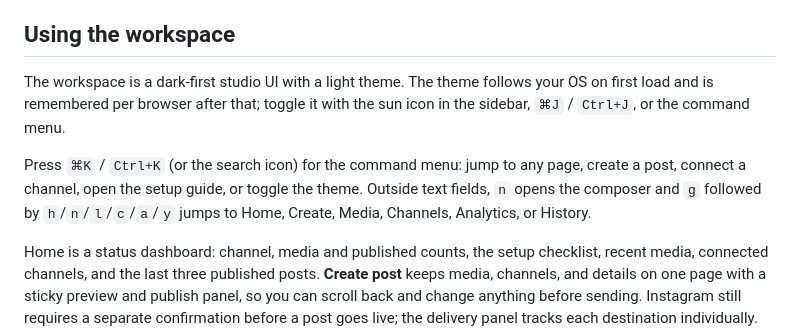
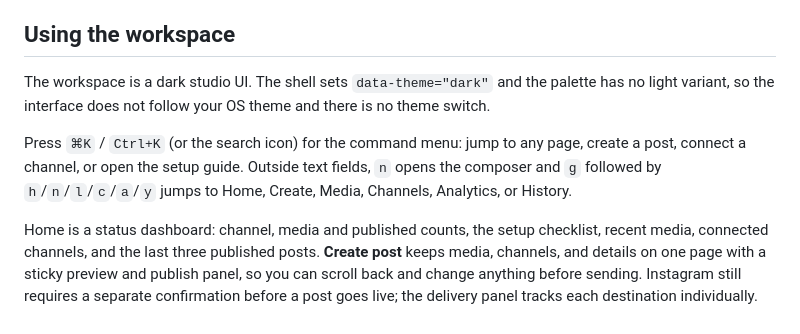
Before and after one commit to jatinRajpoot/relay, a Markdown page: README.md, the part around the change. GitHub-like rendering.

Commit message:
Describe the workspace as the dark-only UI it is
The README promised a theme that follows the OS, is remembered per
browser, and toggles from a sidebar sun icon, Ctrl+J, or the command
menu. None of that exists: index.html hardcodes data-theme="dark",
there is no toggle control, no Ctrl+J handler, and no palette command,
and styles.css gives [data-theme="light"] the same dark palette.

Describe the shell as it actually behaves and drop the theme entry
from the command-menu list.

```diff
--- a/README.md
+++ b/README.md
@@ -29,9 +29,9 @@ The default SQLite file is `data/relay.sqlite3`. Preserve `TOKEN_ENCRYPTION_KEY`
 
 ## Using the workspace
 
-The workspace is a dark-first studio UI with a light theme. The theme follows your OS on first load and is remembered per browser after that; toggle it with the sun icon in the sidebar, `⌘J` / `Ctrl+J`, or the command menu.
+The workspace is a dark studio UI. The shell sets `data-theme="dark"` and the palette has no light variant, so the interface does not follow your OS theme and there is no theme switch.
 
-Press `⌘K` / `Ctrl+K` (or the search icon) for the command menu: jump to any page, create a post, connect a channel, open the setup guide, or toggle the theme. Outside text fields, `n` opens the composer and `g` followed by `h`/`n`/`l`/`c`/`a`/`y` jumps to Home, Create, Media, Channels, Analytics, or History.
+Press `⌘K` / `Ctrl+K` (or the search icon) for the command menu: jump to any page, create a post, connect a channel, or open the setup guide. Outside text fields, `n` opens the composer and `g` followed by `h`/`n`/`l`/`c`/`a`/`y` jumps to Home, Create, Media, Channels, Analytics, or History.
 
 Home is a status dashboard: channel, media and published counts, the setup checklist, recent media, connected channels, and the last three published posts. **Create post** keeps media, channels, and details on one page with a sticky preview and publish panel, so you can scroll back and change anything before sending. Instagram still requires a separate confirmation before a post goes live; the delivery panel tracks each destination individually.
 
```
